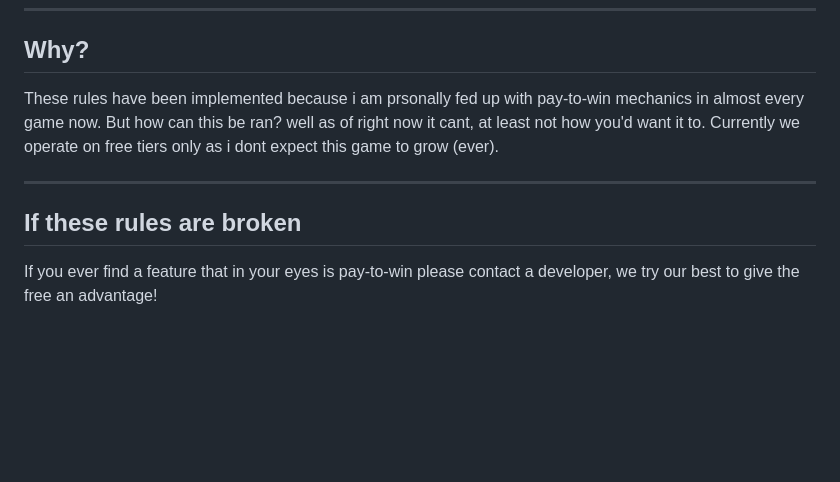
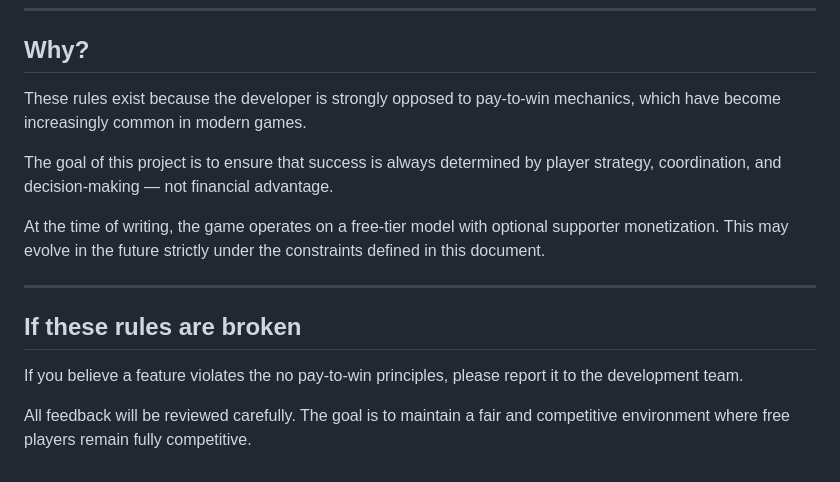
Before and after one commit to n-0tpurplx/Polinations, a Markdown page: Monetization.md, the part around the change. Rendered like a GitHub page; blank space fills up the shorter version.

Commit message:
Revise monetization rules and reporting process
Clarified the reasons for the monetization rules and the project's goals. Updated the language for reporting pay-to-win features to ensure clarity and encourage feedback.

```diff
--- a/Monetization.md
+++ b/Monetization.md
@@ -117,10 +117,16 @@ Deviations require a full revision of this policy and explicit transparency to p
 
 ## Why?
 
-These rules have been implemented because i am prsonally fed up with pay-to-win mechanics in almost every game now. But how can this be ran? well as of right now it cant, at least not how you'd want it to. Currently we operate on free tiers only as i dont expect this game to grow (ever).
+These rules exist because the developer is strongly opposed to pay-to-win mechanics, which have become increasingly common in modern games.
+
+The goal of this project is to ensure that success is always determined by player strategy, coordination, and decision-making — not financial advantage.
+
+At the time of writing, the game operates on a free-tier model with optional supporter monetization. This may evolve in the future strictly under the constraints defined in this document.
 
 ---
 
 ## If these rules are broken
 
-If you ever find a feature that in your eyes is pay-to-win please contact a developer, we try our best to give the free an advantage!
+If you believe a feature violates the no pay-to-win principles, please report it to the development team.
+
+All feedback will be reviewed carefully. The goal is to maintain a fair and competitive environment where free players remain fully competitive.
```
